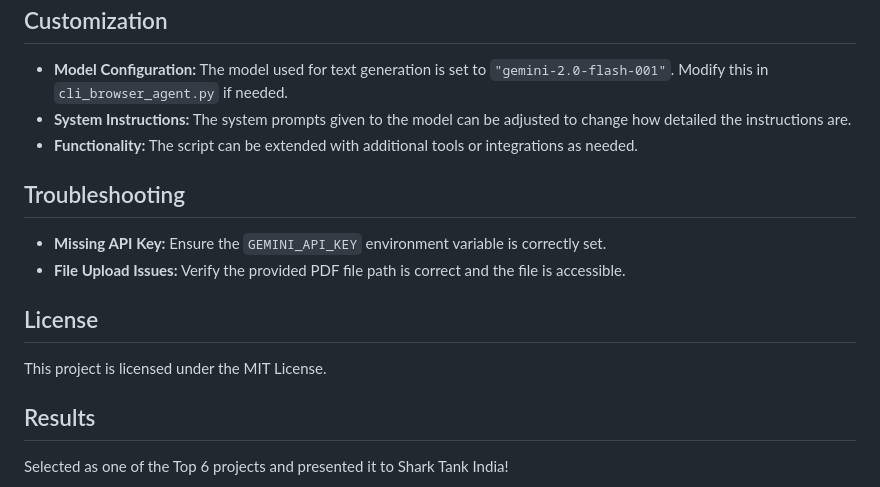
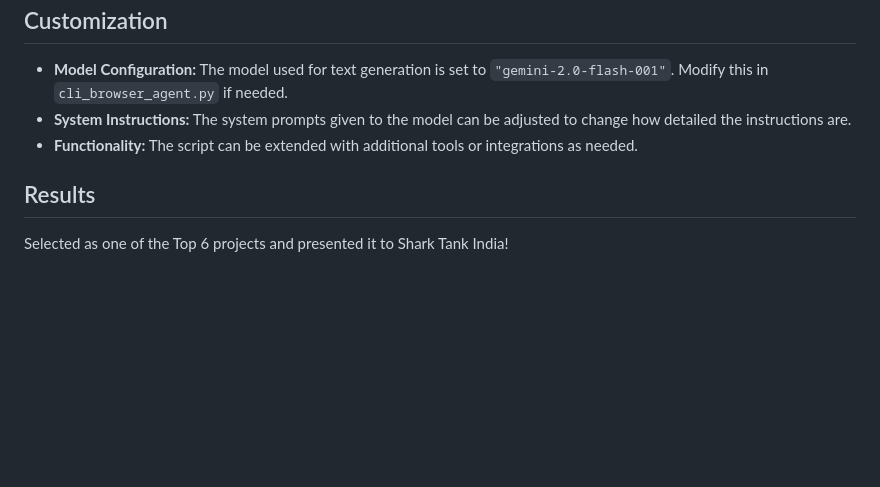
Before and after one commit to SreeSharvesh/Socrates-AI, a Markdown page: README.md, the part around the change. Rendered like a GitHub page; blank space fills up the shorter version.

```diff
--- a/README.md
+++ b/README.md
@@ -64,15 +64,6 @@ Example tasks:
 - **System Instructions:** The system prompts given to the model can be adjusted to change how detailed the instructions are.
 - **Functionality:** The script can be extended with additional tools or integrations as needed.
 
-## Troubleshooting
-
-- **Missing API Key:** Ensure the `GEMINI_API_KEY` environment variable is correctly set.
-- **File Upload Issues:** Verify the provided PDF file path is correct and the file is accessible.
-
-## License
-
-This project is licensed under the MIT License.
-
 ## Results
 
 Selected as one of the Top 6 projects and presented it to Shark Tank India!
```
